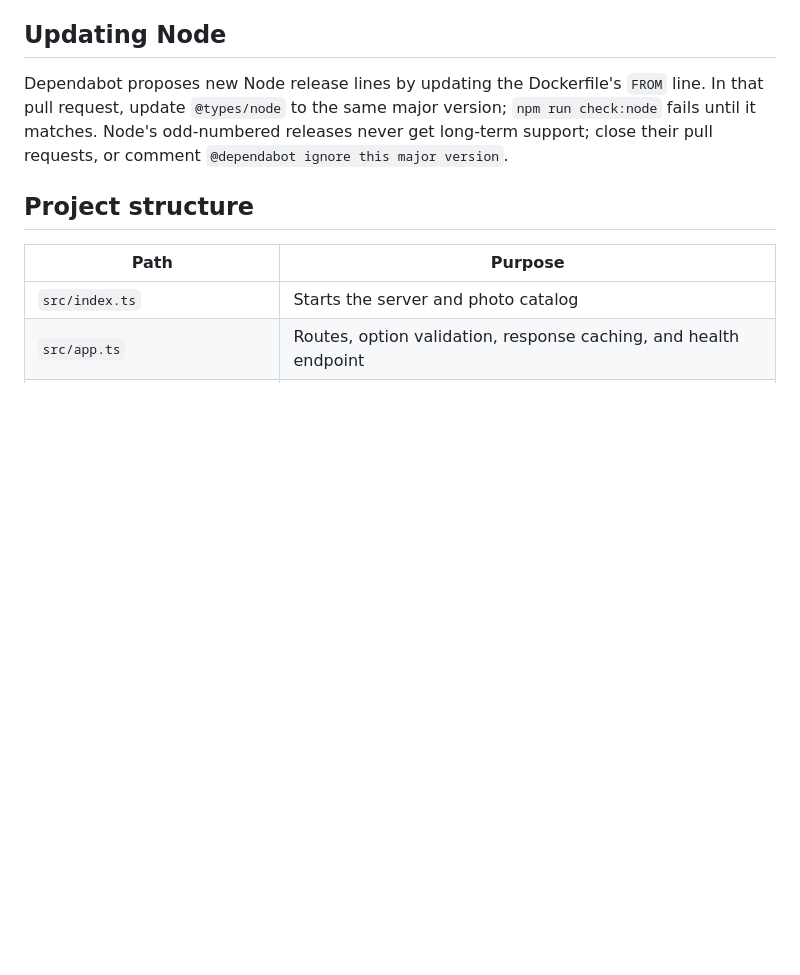
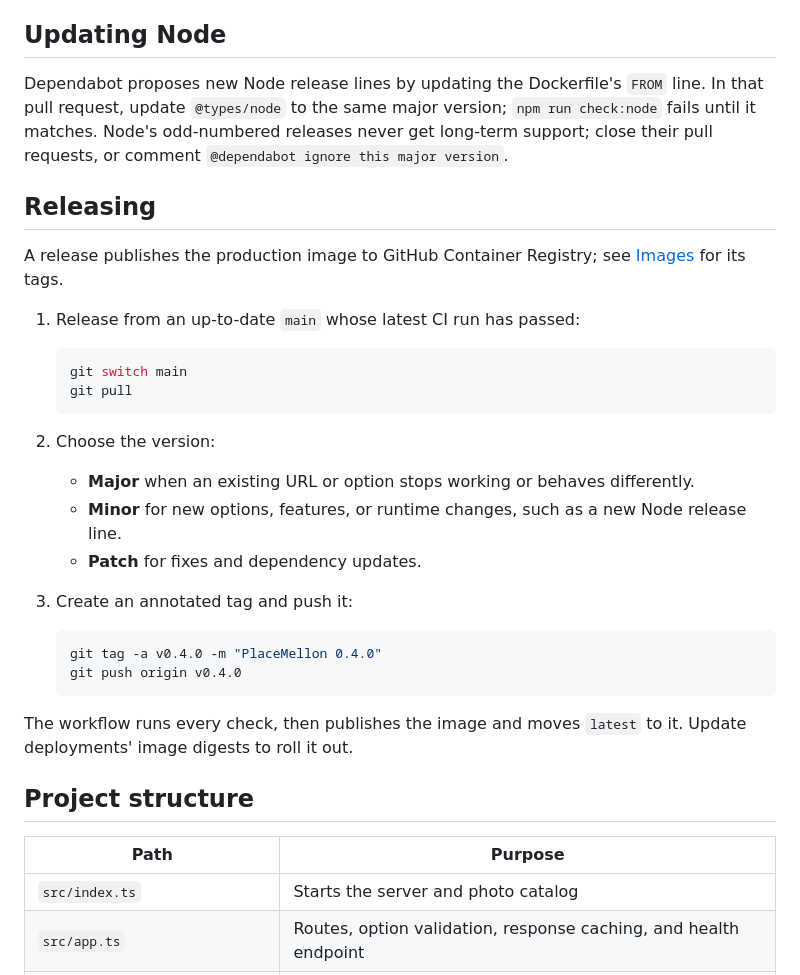
Before and after one commit to CMUTLI/cmu-placemellon, a Markdown page: DEVELOPMENT.md, the part around the change. Drawn GitHub-style; blank space fills up the shorter version.

Commit message:
docs: document releasing in DEVELOPMENT.md
* Release from an up-to-date main with passing CI, choose the version,
  and push an annotated tag; DEPLOYMENT.md points there

````diff
--- a/DEVELOPMENT.md
+++ b/DEVELOPMENT.md
@@ -134,6 +134,35 @@ version; `npm run check:node` fails until it matches. Node's odd-numbered
 releases never get long-term support; close their pull requests, or comment
 `@dependabot ignore this major version`.
 
+## Releasing
+
+A release publishes the production image to GitHub Container Registry; see
+[Images](DEPLOYMENT.md#images) for its tags.
+
+1. Release from an up-to-date `main` whose latest CI run has passed:
+
+   ```bash
+   git switch main
+   git pull
+   ```
+
+2. Choose the version:
+   - **Major** when an existing URL or option stops working or behaves
+     differently.
+   - **Minor** for new options, features, or runtime changes, such as a new
+     Node release line.
+   - **Patch** for fixes and dependency updates.
+
+3. Create an annotated tag and push it:
+
+   ```bash
+   git tag -a v0.4.0 -m "PlaceMellon 0.4.0"
+   git push origin v0.4.0
+   ```
+
+The workflow runs every check, then publishes the image and moves `latest`
+to it. Update deployments' image digests to roll it out.
+
 ## Project structure
 
 | Path                             | Purpose                                                          |
````
Also changed, not shown: DEPLOYMENT.md (+2 -6 lines).
